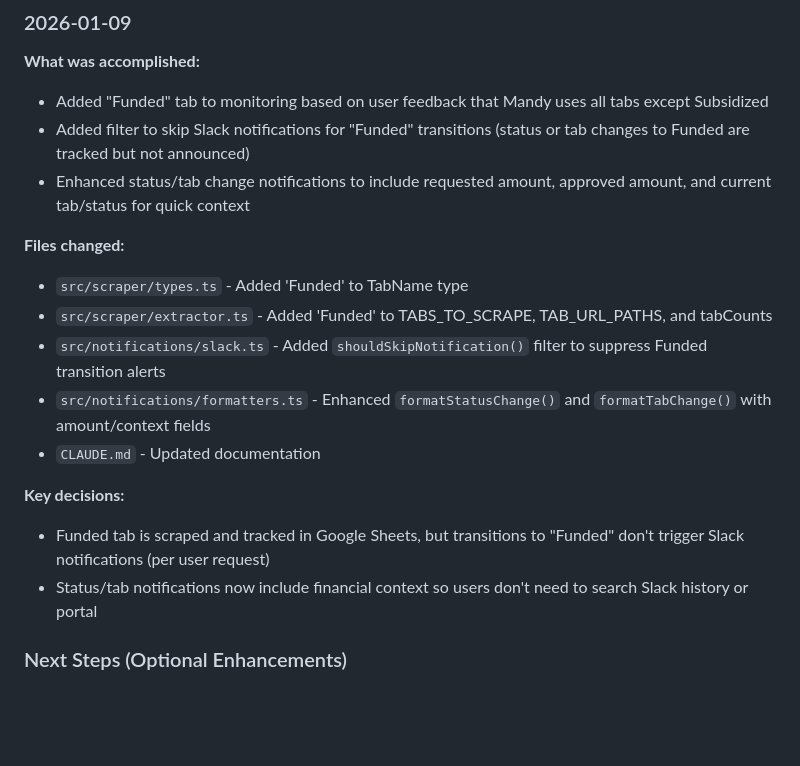
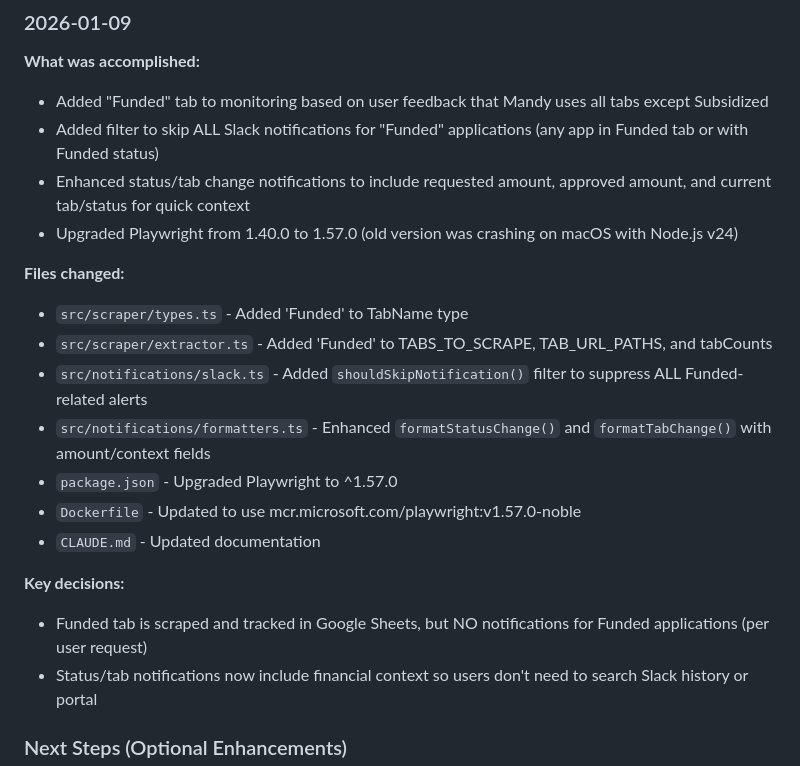
Before and after one commit to sbg1234/Beautify-Copilot, a Markdown page: CLAUDE.md, the part around the change. GitHub-like rendering; blank space fills up the shorter version.

Commit message:
Update CLAUDE.md with Playwright upgrade and Funded filter fix
Co-Authored-By: Claude Opus 4.5 <noreply@anthropic.com>

```diff
--- a/CLAUDE.md
+++ b/CLAUDE.md
@@ -150,18 +150,21 @@ Credentials stored in `.env` (not committed):
 
 **What was accomplished:**
 - Added "Funded" tab to monitoring based on user feedback that Mandy uses all tabs except Subsidized
-- Added filter to skip Slack notifications for "Funded" transitions (status or tab changes to Funded are tracked but not announced)
+- Added filter to skip ALL Slack notifications for "Funded" applications (any app in Funded tab or with Funded status)
 - Enhanced status/tab change notifications to include requested amount, approved amount, and current tab/status for quick context
+- Upgraded Playwright from 1.40.0 to 1.57.0 (old version was crashing on macOS with Node.js v24)
 
 **Files changed:**
 - `src/scraper/types.ts` - Added 'Funded' to TabName type
 - `src/scraper/extractor.ts` - Added 'Funded' to TABS_TO_SCRAPE, TAB_URL_PATHS, and tabCounts
-- `src/notifications/slack.ts` - Added `shouldSkipNotification()` filter to suppress Funded transition alerts
+- `src/notifications/slack.ts` - Added `shouldSkipNotification()` filter to suppress ALL Funded-related alerts
 - `src/notifications/formatters.ts` - Enhanced `formatStatusChange()` and `formatTabChange()` with amount/context fields
+- `package.json` - Upgraded Playwright to ^1.57.0
+- `Dockerfile` - Updated to use mcr.microsoft.com/playwright:v1.57.0-noble
 - `CLAUDE.md` - Updated documentation
 
 **Key decisions:**
-- Funded tab is scraped and tracked in Google Sheets, but transitions to "Funded" don't trigger Slack notifications (per user request)
+- Funded tab is scraped and tracked in Google Sheets, but NO notifications for Funded applications (per user request)
 - Status/tab notifications now include financial context so users don't need to search Slack history or portal
 
 ### Next Steps (Optional Enhancements)
```
